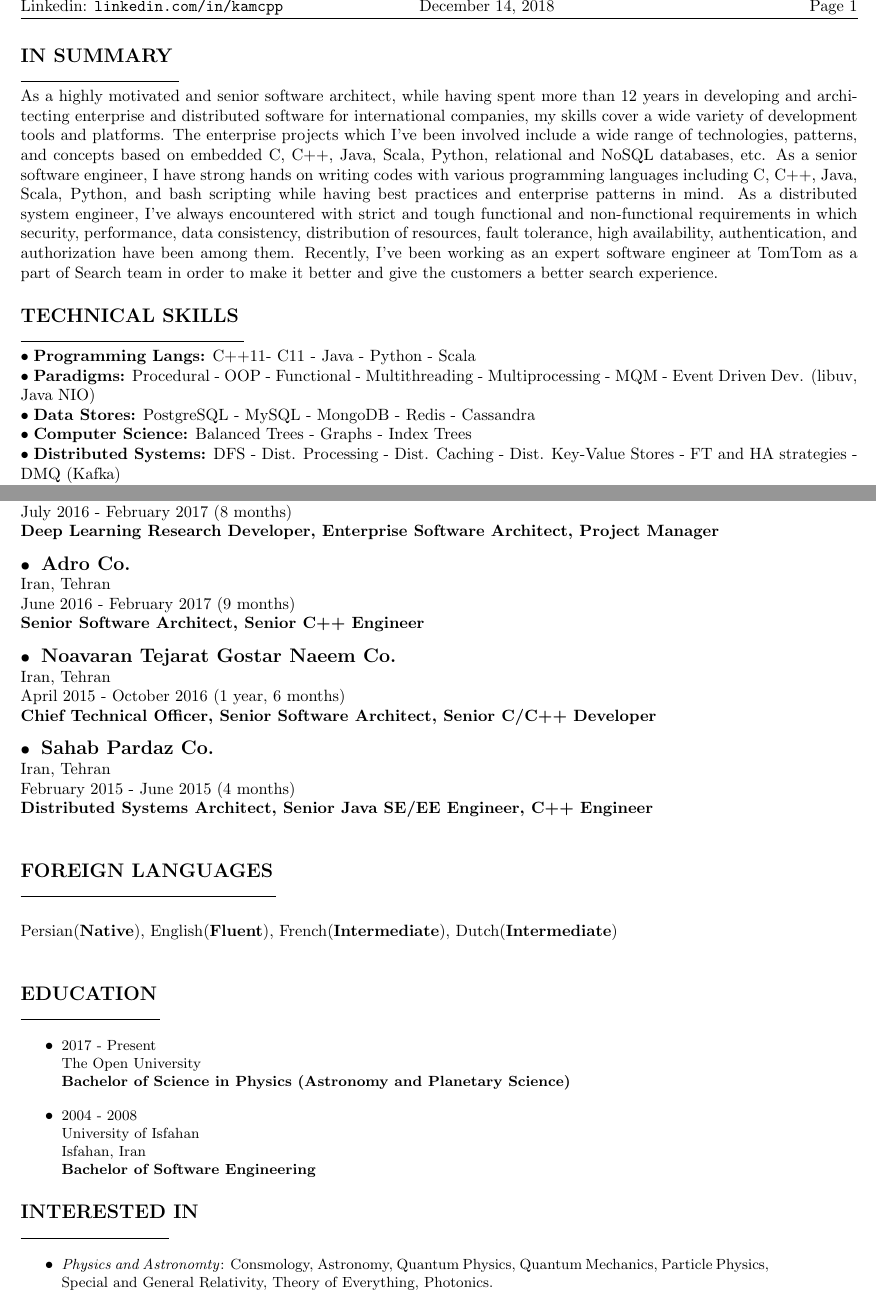
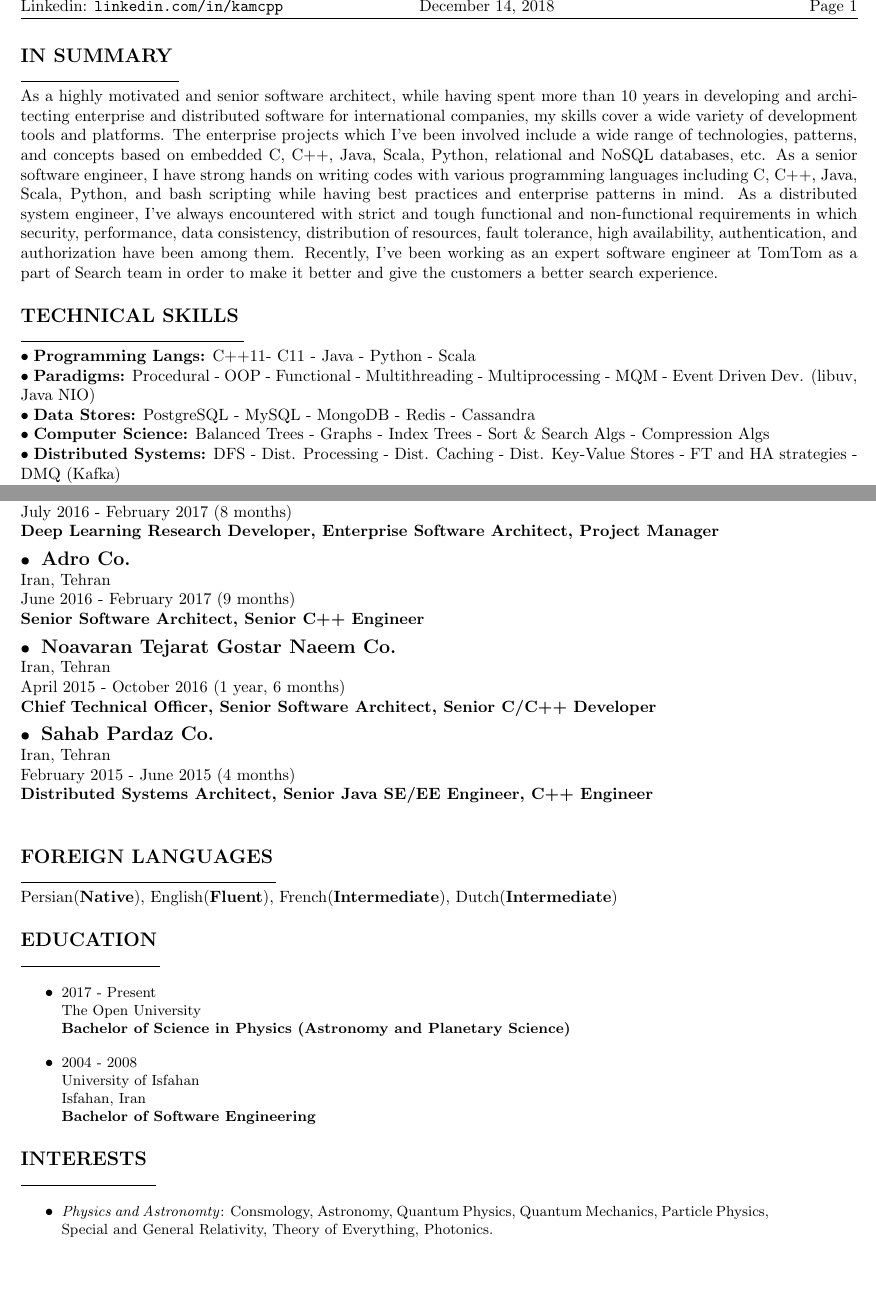
Before and after one commit to kamcpp/cv, a LaTeX CV (kamran-amini/kamran-amini-cv.tex): two parts of pages 1 and 2 of 2, joined at a grey line, cut so that both start at the same text, the shorter picture padded with empty space. Compiled offline with pdfLaTeX.

Commit message:
Update simpler cv.

```diff
--- a/kamran-amini/kamran-amini-cv.tex
+++ b/kamran-amini/kamran-amini-cv.tex
@@ -32,7 +32,7 @@ Linkedin: \texttt{linkedin.com/in/kamcpp} \qquad \qquad \qquad \qquad \today}
 \hfill \break
 \section{IN SUMMARY}
 \noindent \rule {3.4cm}{0.4pt} \\
-As a highly motivated and senior software architect, while having spent more than 12 years in developing and architecting enterprise and distributed software for international companies, my skills cover a wide variety of development tools and platforms. The enterprise projects which I've been involved include a wide range of technologies, patterns, and concepts based on embedded C, C++, Java, Scala, Python, relational and NoSQL databases, etc. As a senior software engineer, I have strong hands on writing codes with various programming languages including C, C++, Java, Scala, Python, and bash scripting while having best practices and enterprise patterns in mind. As a distributed system engineer, I've always encountered with strict and tough functional and non-functional requirements in which security, performance, data consistency, distribution of resources, fault tolerance, high availability, authentication, and authorization have been among them. Recently, I've been working as an expert software engineer at TomTom as a part of Search team in order to make it better and give the customers a better search experience.
+As a highly motivated and senior software architect, while having spent more than 10 years in developing and architecting enterprise and distributed software for international companies, my skills cover a wide variety of development tools and platforms. The enterprise projects which I've been involved include a wide range of technologies, patterns, and concepts based on embedded C, C++, Java, Scala, Python, relational and NoSQL databases, etc. As a senior software engineer, I have strong hands on writing codes with various programming languages including C, C++, Java, Scala, Python, and bash scripting while having best practices and enterprise patterns in mind. As a distributed system engineer, I've always encountered with strict and tough functional and non-functional requirements in which security, performance, data consistency, distribution of resources, fault tolerance, high availability, authentication, and authorization have been among them. Recently, I've been working as an expert software engineer at TomTom as a part of Search team in order to make it better and give the customers a better search experience.
 
 \section{TECHNICAL SKILLS}
 \noindent \rule {4.8cm}{0.4pt} \\
@@ -40,7 +40,7 @@ As a highly motivated and senior software architect, while having spent more tha
 \textbullet \hspace{0.1cm}\textbf{Programming Langs:} C++11- C11 - Java - Python - Scala \\
 \textbullet \hspace{0.1cm}\textbf{Paradigms:} Procedural - OOP - Functional - Multithreading - Multiprocessing - MQM - Event Driven Dev. (libuv, Java NIO) \\
 \textbullet \hspace{0.1cm}\textbf{Data Stores:} PostgreSQL - MySQL - MongoDB - Redis - Cassandra \\
-\textbullet \hspace{0.1cm}\textbf{Computer Science:} Balanced Trees - Graphs - Index Trees \\
+\textbullet \hspace{0.1cm}\textbf{Computer Science:} Balanced Trees - Graphs - Index Trees - Sort \& Search Algs - Compression Algs  \\
 \textbullet \hspace{0.1cm}\textbf{Distributed Systems:} DFS - Dist. Processing - Dist. Caching - Dist. Key-Value Stores - FT and HA strategies - DMQ (Kafka) \\
 \textbullet \hspace{0.1cm}\textbf{Serialization \& RPC:} protobuf - gRPC - Thrift - Json over REST - Java RMI - XMLRPC \\
 \textbullet \hspace{0.1cm}\textbf{Cryptography:} OpenSSL - Symmetric Algs (DES, 3DES, AES) - Asymmetric Algs (RSA, DH) - SSL - PKI (CA, Digital Signature, PKCS certs, HSMs and Tokens) - Hash Algs - MACs - Error Detection \& Correction Algs \\
@@ -80,19 +80,19 @@ As a highly motivated and senior software architect, while having spent more tha
 \textnormal{Iran, Tehran} \\
 \textnormal{July 2016 - February 2017 (8 months)} \\
 {Deep Learning Research Developer, Enterprise Software Architect, Project Manager}}
-\vspace{0.3cm}
+\vspace{0.2cm}
 
 \subsubsection{{ \textbullet \hspace{0.1cm} \large Adro Co.} \\
 \textnormal{Iran, Tehran} \\
 \textnormal{June 2016 - February 2017 (9 months)} \\
 {Senior Software Architect, Senior C++ Engineer}}
-\vspace{0.3cm}
+\vspace{0.2cm}
 
 \subsubsection{{ \textbullet \hspace{0.1cm} \large Noavaran Tejarat Gostar Naeem Co.} \\
 \textnormal{Iran, Tehran} \\
 \textnormal{April 2015 - October 2016 (1 year, 6 months)} \\
 {Chief Technical Officer, Senior Software Architect, Senior C/C++ Developer}}
-\vspace{0.3cm}
+\vspace{0.2cm}
 
 \subsubsection{{ \textbullet \hspace{0.1cm} \large Sahab Pardaz Co.} \\
 \textnormal{Iran, Tehran} \\
@@ -103,11 +103,11 @@ As a highly motivated and senior software architect, while having spent more tha
 % \rule {14cm}{0.4pt}
 
 \section{FOREIGN LANGUAGES}
-\noindent \rule {5.5cm}{0.4pt} \\ \\
+\noindent \rule {5.5cm}{0.4pt} \\
     Persian(\textbf{Native}),
     English(\textbf{Fluent}),
     French(\textbf{Intermediate}),
-    Dutch(\textbf{Intermediate}) \\
+    Dutch(\textbf{Intermediate})
 
 \section{EDUCATION}
 \noindent \rule {3.0cm}{0.4pt}
@@ -123,8 +123,8 @@ As a highly motivated and senior software architect, while having spent more tha
                   \textbf{Bachelor of Software Engineering}}
   \end{itemize}
 
-\section{INTERESTED IN}
-\noindent \rule {3.2cm}{0.4pt}
+\section{INTERESTS}
+\noindent \rule {2.9cm}{0.4pt}
   \begin{itemize}
     \setlength{\rightskip}{2cm}
     \setlength\itemsep{0em}
```
Also changed, not shown: kamran-amini/kamran-amini-cv.pdf.
